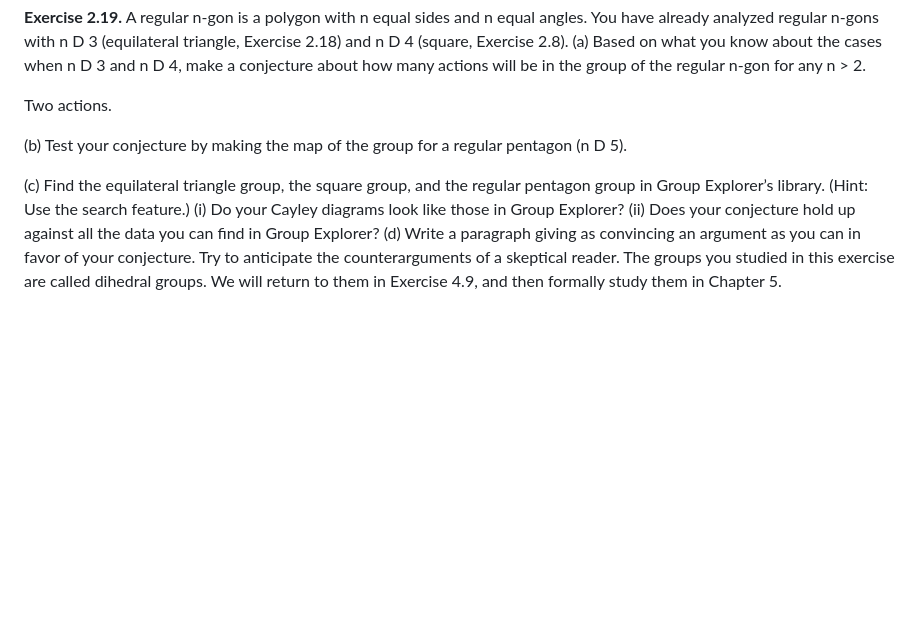
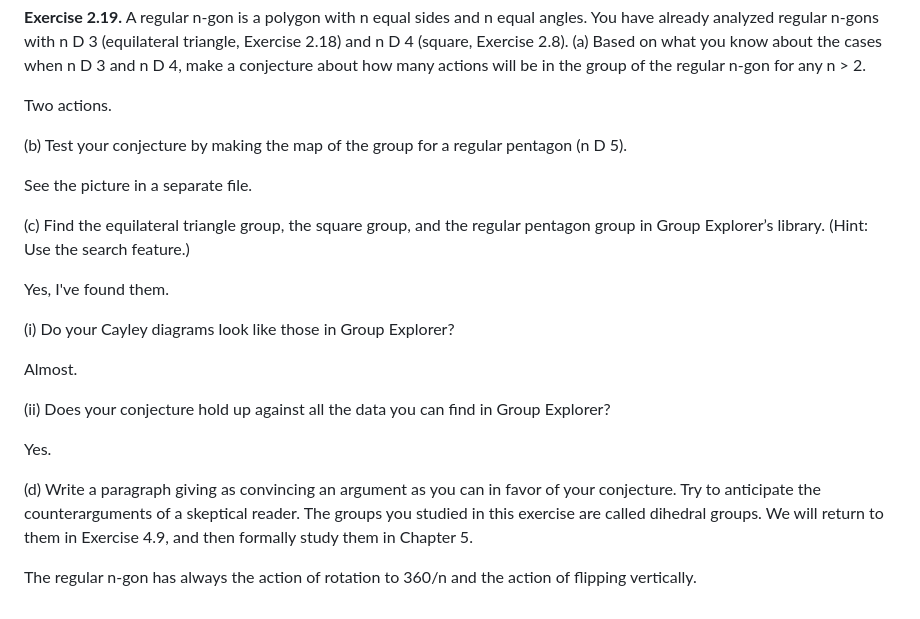
Before and after one commit to lchudinov/visual-group-theory, a Markdown page: 2.6 Exercises.md, the part around the change. Rendered like a GitHub page; blank space fills up the shorter version.

Commit message:
Finish Chapter 2

```diff
--- a/2.6 Exercises.md
+++ b/2.6 Exercises.md
@@ -83,12 +83,25 @@ Two actions.
 
 (b) Test your conjecture by making the map of the group for a regular pentagon (n D 5).
 
+See the picture in a separate file.
+
 (c) Find the equilateral triangle group, the square group, and the regular pentagon group
 in Group Explorer’s library. (Hint: Use the search feature.)
+
+Yes, I've found them.
+
 (i) Do your Cayley diagrams look like those in Group Explorer?
+
+Almost.
+
 (ii) Does your conjecture hold up against all the data you can find in Group
 Explorer?
+
+Yes.
+
 (d) Write a paragraph giving as convincing an argument as you can in favor of your
 conjecture. Try to anticipate the counterarguments of a skeptical reader.
 The groups you studied in this exercise are called dihedral groups. We will return to them
 in Exercise 4.9, and then formally study them in Chapter 5.
+
+The regular n-gon has always the action of rotation to 360/n and the action of flipping vertically.
```
Also changed, not shown: 2.6 Exercise 2.19b.png (added).
